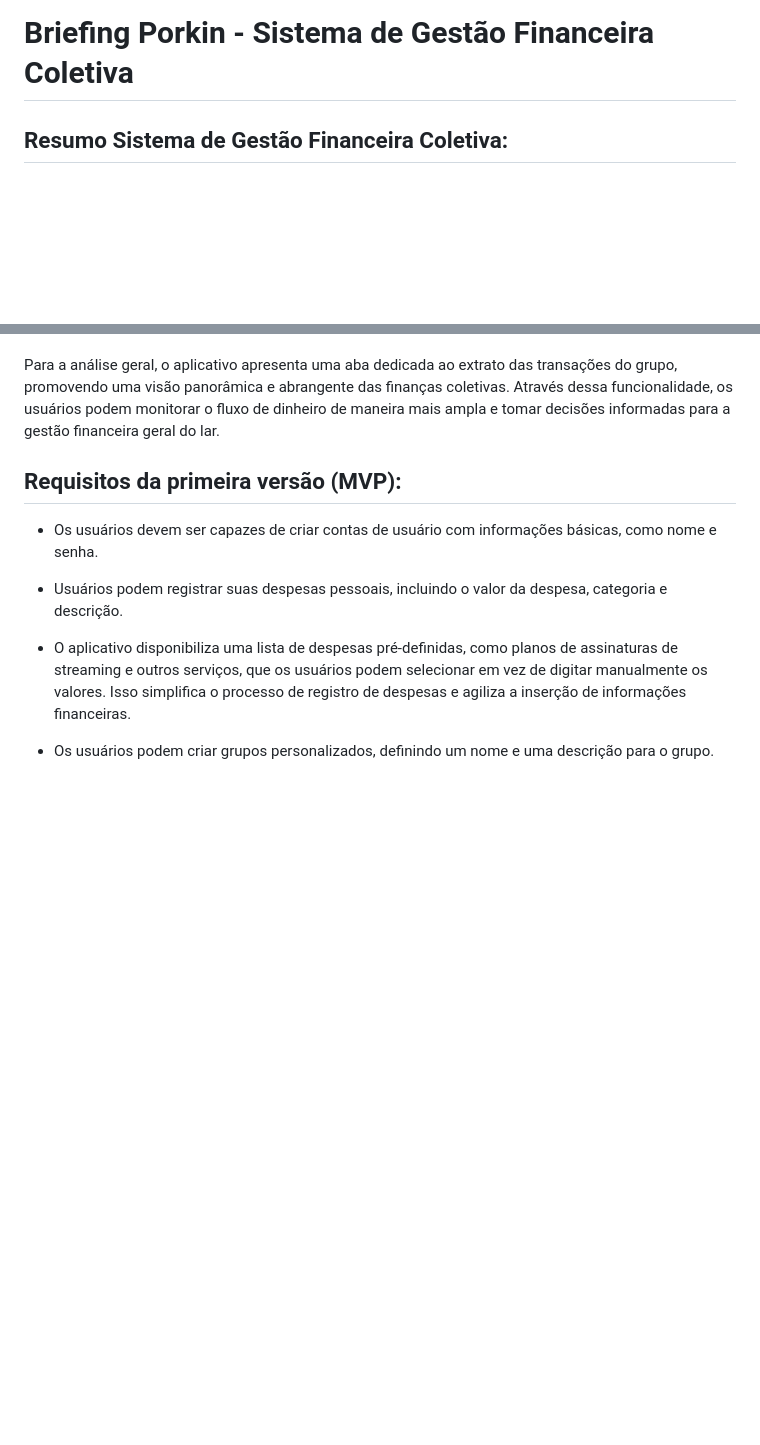
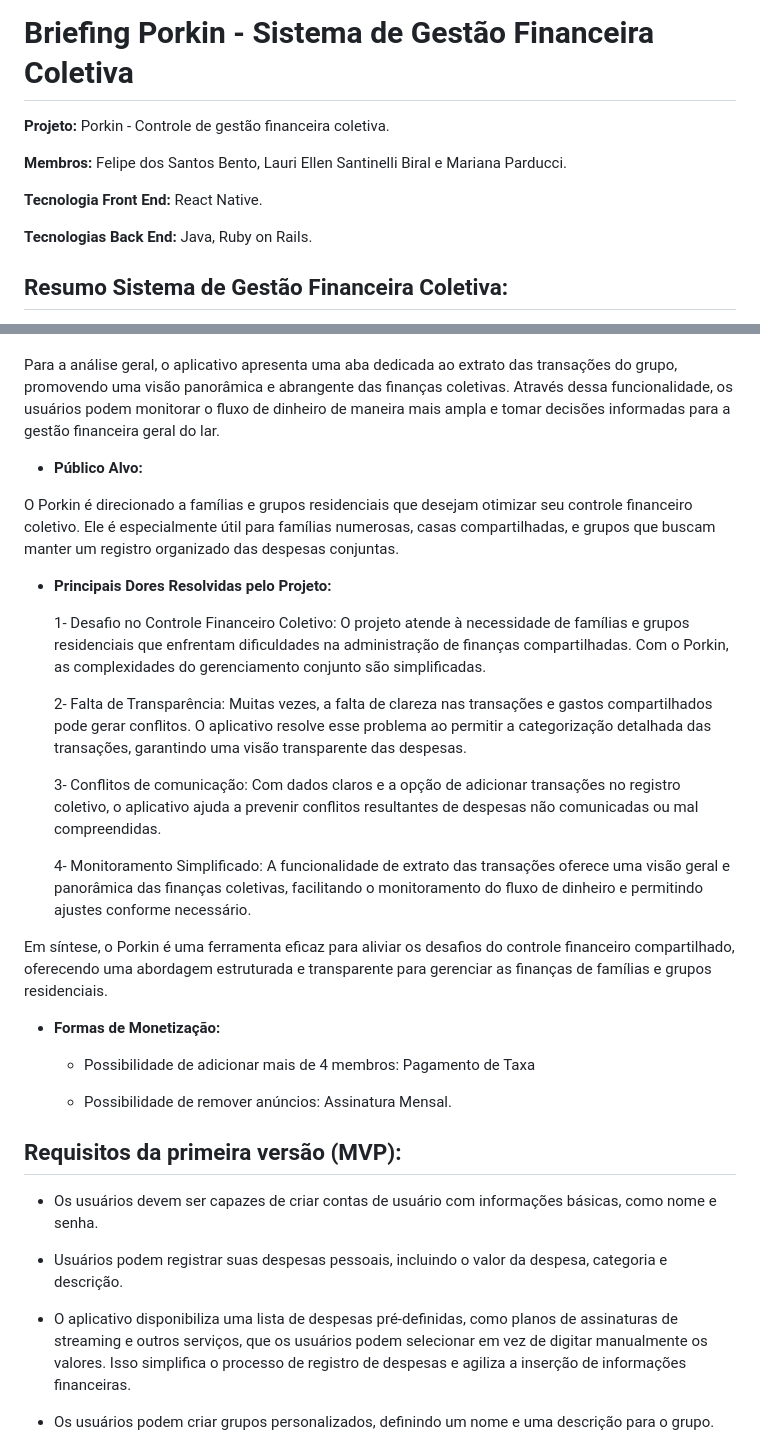
Before and after one commit to dsbfelipe/projeto-fatecso, a Markdown page: README.md, 2 parts joined by grey strips. Drawn GitHub-style; blank space fills up the shorter version.

Commit message:
Correção Briefing

```diff
--- a/README.md
+++ b/README.md
@@ -1,4 +1,12 @@
 # Briefing **Porkin** - Sistema de Gestão Financeira Coletiva
+**Projeto:** Porkin - Controle de gestão financeira coletiva.
+
+**Membros:** Felipe dos Santos Bento, Lauri Ellen Santinelli Biral e Mariana Parducci.
+
+**Tecnologia Front End:** React Native.
+
+**Tecnologias Back End:** Java, Ruby on Rails.
+
 ## Resumo Sistema de Gestão Financeira Coletiva:
 
 O aplicativo Porkin foi desenvolvido para simplificar o controle financeiro compartilhado em residências. Com esta plataforma, os usuários podem facilmente administrar as finanças coletivas do lar de forma eficiente. Iniciar a gestão é simples: um membro do grupo cria uma unidade familiar e pode adicionar até três integrantes gratuitamente. Cada participante obtém sua própria seção para administrar suas finanças pessoais, a qual também é acessível aos outros membros do grupo. Notificações bancárias das transações realizadas por qualquer usuário são lidas e ele poderá escolher se deseja ou não adicionar o valor no registro coletivo.
@@ -6,6 +14,28 @@ O aplicativo Porkin foi desenvolvido para simplificar o controle financeiro comp
 Uma característica fundamental do Porkin é a capacidade de categorizar cada transação. Por exemplo, um gasto de R$15 em um Pet Shop pode ser devidamente categorizado, tornando mais claro o destino dos recursos. Ao acumular informações de compra e venda, o aplicativo proporciona uma visão aprofundada das despesas de cada membro e do grupo como um todo. Essa abordagem auxilia a identificar padrões de gastos e oportunidades de economia.
 
 Para a análise geral, o aplicativo apresenta uma aba dedicada ao extrato das transações do grupo, promovendo uma visão panorâmica e abrangente das finanças coletivas. Através dessa funcionalidade, os usuários podem monitorar o fluxo de dinheiro de maneira mais ampla e tomar decisões informadas para a gestão financeira geral do lar.
+
+* **Público Alvo:**
+
+O Porkin é direcionado a famílias e grupos residenciais que desejam otimizar seu controle financeiro coletivo. Ele é especialmente útil para famílias numerosas, casas compartilhadas, e grupos que buscam manter um registro organizado das despesas conjuntas.
+
+* **Principais Dores Resolvidas pelo Projeto:**
+
+    1- Desafio no Controle Financeiro Coletivo:  O projeto atende à necessidade de famílias e grupos residenciais que enfrentam dificuldades na administração de finanças compartilhadas. Com o Porkin, as complexidades do gerenciamento conjunto são simplificadas.
+
+    2- Falta de Transparência: Muitas vezes, a falta de clareza nas transações e gastos compartilhados pode gerar conflitos. O aplicativo resolve esse problema ao permitir a categorização detalhada das transações, garantindo uma visão transparente das despesas.
+
+    3- Conflitos de comunicação: Com dados claros e a opção de adicionar transações no registro coletivo, o aplicativo ajuda a prevenir conflitos resultantes de despesas não comunicadas ou mal compreendidas.
+
+    4- Monitoramento Simplificado: A funcionalidade de extrato das transações oferece uma visão geral e panorâmica das finanças coletivas, facilitando o monitoramento do fluxo de dinheiro e permitindo ajustes conforme necessário.
+
+Em síntese, o Porkin é uma ferramenta eficaz para aliviar os desafios do controle financeiro compartilhado, oferecendo uma abordagem estruturada e transparente para gerenciar as finanças de famílias e grupos residenciais.
+
+* **Formas de Monetização:**
+
+    * Possibilidade de adicionar mais de 4 membros: Pagamento de Taxa
+
+    * Possibilidade de remover anúncios: Assinatura Mensal.
 
 ## Requisitos da primeira versão (MVP):
 
```
